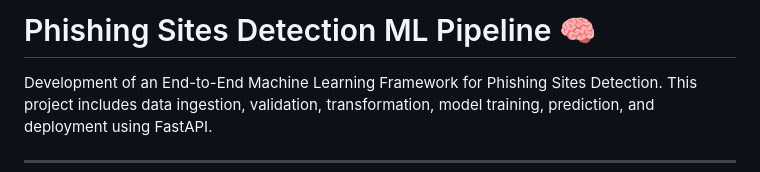
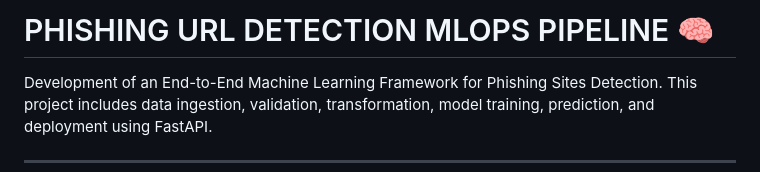
Before and after one commit to Excalibuurr/networksecurity, a Markdown page: README.md, the part around the change. GitHub-like rendering.

```diff
--- a/README.md
+++ b/README.md
@@ -1,4 +1,4 @@
-# Phishing Sites Detection ML Pipeline 🧠
+# PHISHING URL DETECTION MLOPS PIPELINE  🧠
 
 Development of an End-to-End Machine Learning Framework for Phishing Sites Detection. This project includes data ingestion, validation, transformation, model training, prediction, and deployment using FastAPI.
 
```
